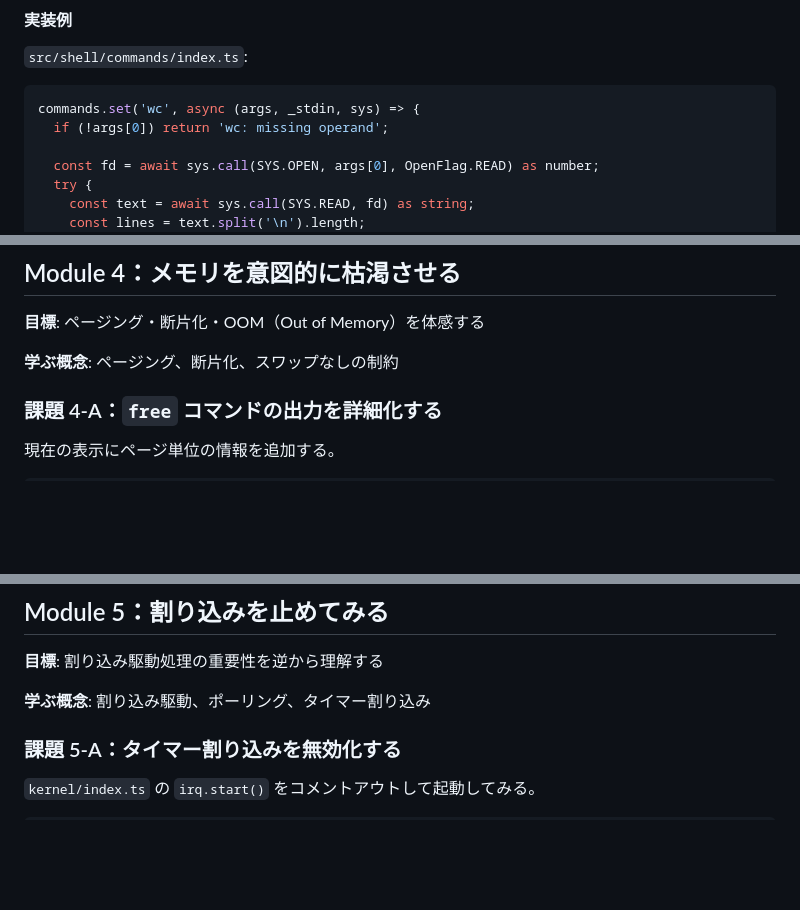
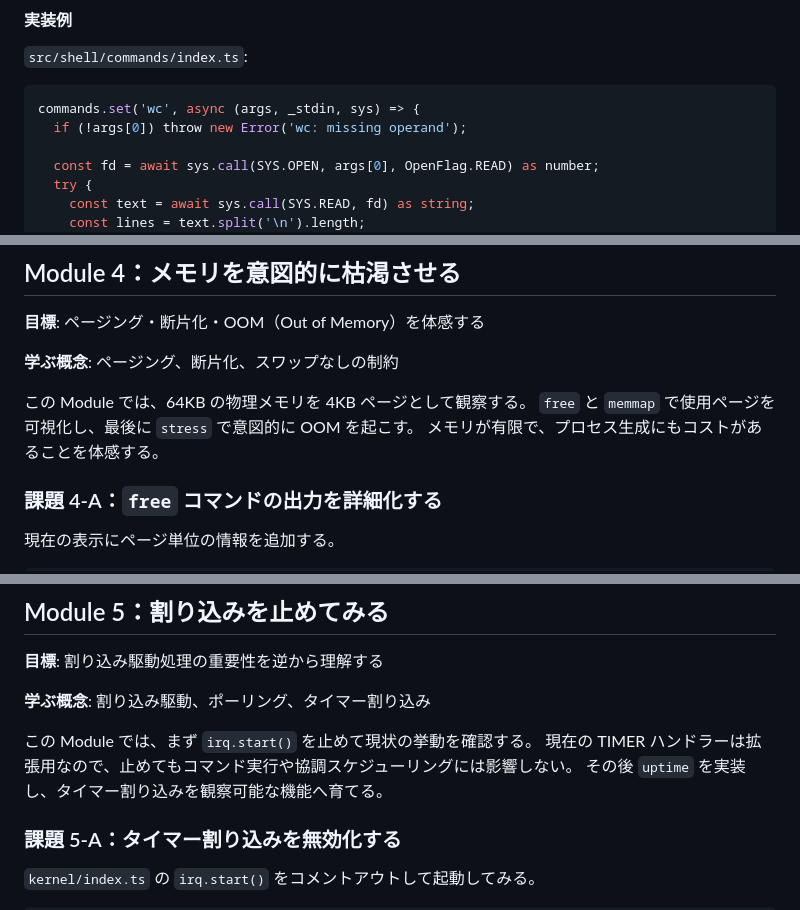
Before and after one commit to rex0220/small-os, a Markdown page: docs/learning-plan.md, 3 parts joined by grey strips. GitHub-like rendering; blank space fills up the shorter version.

````diff
--- a/docs/learning-plan.md
+++ b/docs/learning-plan.md
@@ -164,7 +174,7 @@ $ wc test.txt
 
 ```typescript
 commands.set('wc', async (args, _stdin, sys) => {
-  if (!args[0]) return 'wc: missing operand';
+  if (!args[0]) throw new Error('wc: missing operand');
 
   const fd = await sys.call(SYS.OPEN, args[0], OpenFlag.READ) as number;
   try {
@@ -415,6 +433,10 @@ export class Scheduler {
 **目標**: ページング・断片化・OOM（Out of Memory）を体感する
 
 **学ぶ概念**: ページング、断片化、スワップなしの制約
+
+この Module では、64KB の物理メモリを 4KB ページとして観察する。
+`free` と `memmap` で使用ページを可視化し、最後に `stress` で意図的に OOM を起こす。
+メモリが有限で、プロセス生成にもコストがあることを体感する。
 
 ### 課題 4-A：`free` コマンドの出力を詳細化する
 
@@ -544,6 +566,10 @@ commands.set('stress', async (args, _stdin, sys) => {
 
 **学ぶ概念**: 割り込み駆動、ポーリング、タイマー割り込み
 
+この Module では、まず `irq.start()` を止めて現状の挙動を確認する。
+現在の TIMER ハンドラーは拡張用なので、止めてもコマンド実行や協調スケジューリングには影響しない。
+その後 `uptime` を実装し、タイマー割り込みを観察可能な機能へ育てる。
+
 ### 課題 5-A：タイマー割り込みを無効化する
 
 `kernel/index.ts` の `irq.start()` をコメントアウトして起動してみる。
````
Also changed, not shown: other parts of docs/learning-plan.md (+32 -3 lines), docs/qiita-tutorial.md (+3 -3 lines).
